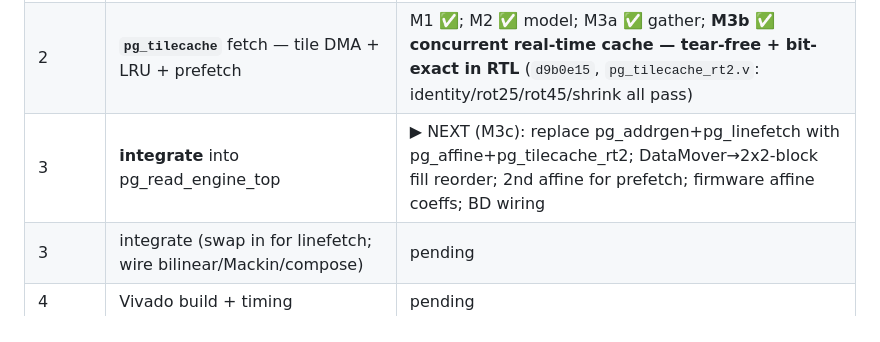
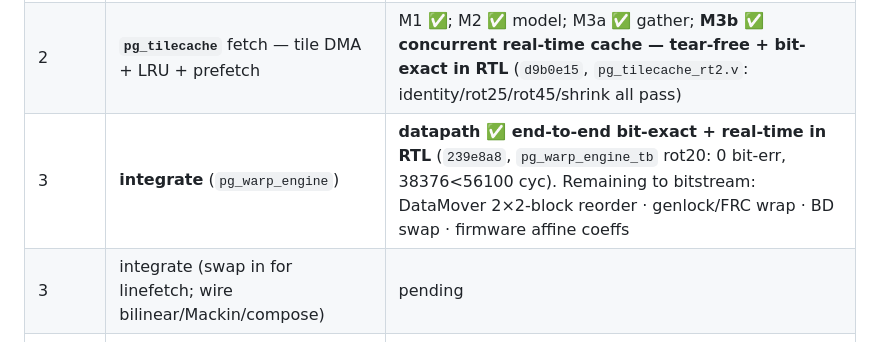
Before and after one commit to ibkickinit/schindler-clone, a Markdown page: docs/warp-engine-build.md, the part around the change. Rendered like a GitHub page.

Commit message:
docs(engine): M3c datapath proven end-to-end bit-exact+real-time; bitstream assembly remains

```diff
--- a/docs/warp-engine-build.md
+++ b/docs/warp-engine-build.md
@@ -8,7 +8,7 @@ reusing the existing bilinear / Mackin / compose / FRC-genlock tail unchanged.
 |---|---|---|
 | 1 | **`pg_affine`** addrgen — incremental 2×3 affine DDA | ✅ done, sim bit-exact (`0a850e6`) |
 | 2 | **`pg_tilecache`** fetch — tile DMA + LRU + prefetch | M1 ✅; M2 ✅ model; M3a ✅ gather; **M3b ✅ concurrent real-time cache — tear-free + bit-exact in RTL** (`d9b0e15`, `pg_tilecache_rt2.v`: identity/rot25/rot45/shrink all pass) |
-| 3 | **integrate** into pg_read_engine_top | ▶ NEXT (M3c): replace pg_addrgen+pg_linefetch with pg_affine+pg_tilecache_rt2; DataMover→2x2-block fill reorder; 2nd affine for prefetch; firmware affine coeffs; BD wiring |
+| 3 | **integrate** (`pg_warp_engine`) | **datapath ✅ end-to-end bit-exact + real-time in RTL** (`239e8a8`, `pg_warp_engine_tb` rot20: 0 bit-err, 38376<56100 cyc). Remaining to bitstream: DataMover 2×2-block reorder · genlock/FRC wrap · BD swap · firmware affine coeffs |
 | 3 | integrate (swap in for linefetch; wire bilinear/Mackin/compose) | pending |
 | 4 | Vivado build + timing | pending |
 | 5 | bench | pending |
```
